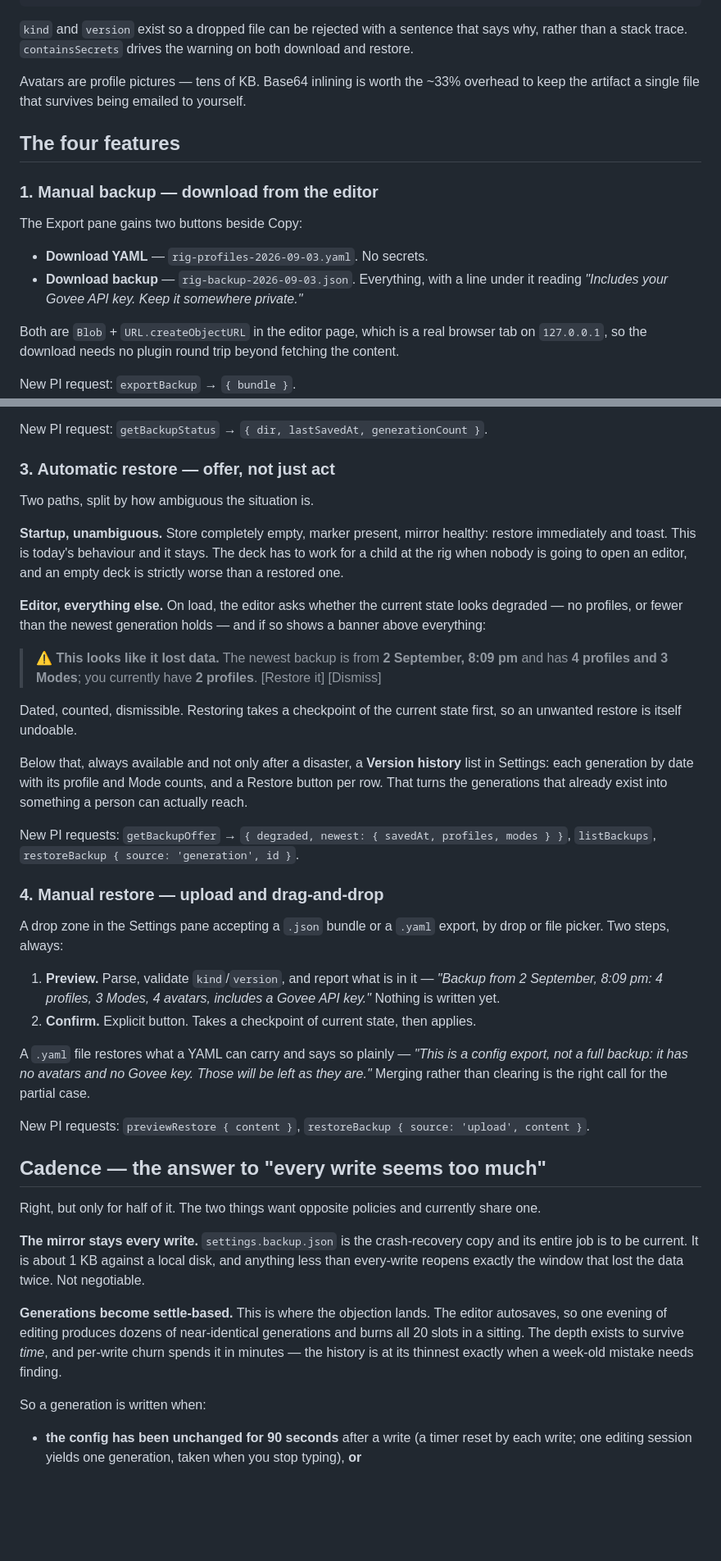
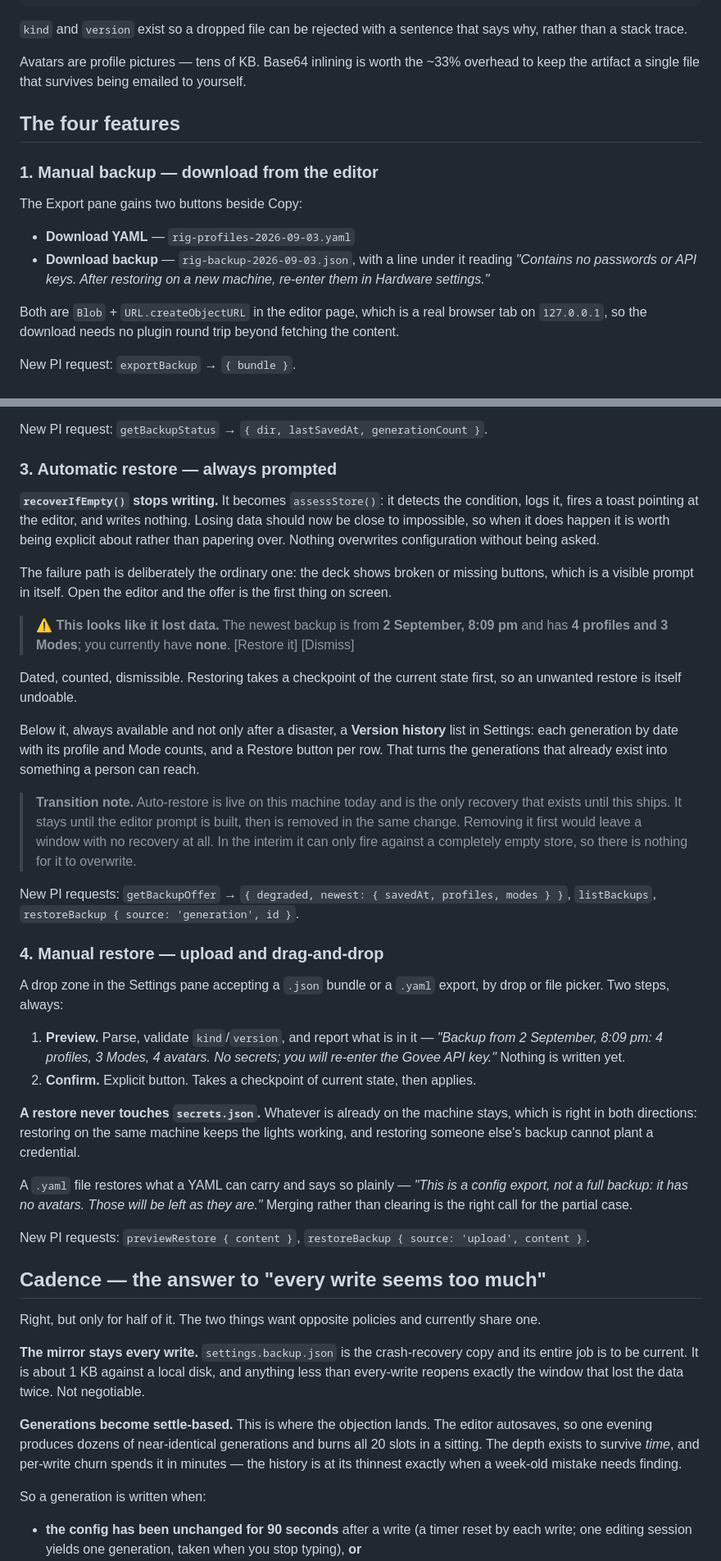
Before and after one commit to brianreese/streamdeck-rig-profiles, a Markdown page: docs/specs/backup-and-restore.md, 2 parts joined by grey strips. Shown at 82% size. Drawn GitHub-style; blank space fills up the shorter version.

````diff
--- a/docs/specs/backup-and-restore.md
+++ b/docs/specs/backup-and-restore.md
@@ -77,8 +164,7 @@ Single file, no new dependency, drag-and-droppable, avatars base64-inlined.
 ```
 
 `kind` and `version` exist so a dropped file can be rejected with a sentence
-that says why, rather than a stack trace. `containsSecrets` drives the warning
-on both download and restore.
+that says why, rather than a stack trace.
 
 Avatars are profile pictures — tens of KB. Base64 inlining is worth the ~33%
 overhead to keep the artifact a single file that survives being emailed to
@@ -90,9 +176,10 @@ yourself.
 
 The Export pane gains two buttons beside Copy:
 
-- **Download YAML** — `rig-profiles-2026-09-03.yaml`. No secrets.
-- **Download backup** — `rig-backup-2026-09-03.json`. Everything, with a line
-  under it reading *"Includes your Govee API key. Keep it somewhere private."*
+- **Download YAML** — `rig-profiles-2026-09-03.yaml`
+- **Download backup** — `rig-backup-2026-09-03.json`, with a line under it
+  reading *"Contains no passwords or API keys. After restoring on a new
+  machine, re-enter them in Hardware settings."*
 
 Both are `Blob` + `URL.createObjectURL` in the editor page, which is a real
 browser tab on `127.0.0.1`, so the download needs no plugin round trip beyond
@@ -116,30 +203,35 @@ unless asked for.
 
 New PI request: `getBackupStatus` → `{ dir, lastSavedAt, generationCount }`.
 
-### 3. Automatic restore — offer, not just act
+### 3. Automatic restore — always prompted
 
-Two paths, split by how ambiguous the situation is.
+**`recoverIfEmpty()` stops writing.** It becomes `assessStore()`: it detects the
+condition, logs it, fires a toast pointing at the editor, and writes nothing.
+Losing data should now be close to impossible, so when it does happen it is
+worth being explicit about rather than papering over. Nothing overwrites
+configuration without being asked.
 
-**Startup, unambiguous.** Store completely empty, marker present, mirror
-healthy: restore immediately and toast. This is today's behaviour and it stays.
-The deck has to work for a child at the rig when nobody is going to open an
-editor, and an empty deck is strictly worse than a restored one.
-
-**Editor, everything else.** On load, the editor asks whether the current state
-looks degraded — no profiles, or fewer than the newest generation holds — and
-if so shows a banner above everything:
+The failure path is deliberately the ordinary one: the deck shows broken or
+missing buttons, which is a visible prompt in itself. Open the editor and the
+offer is the first thing on screen.
 
 > ⚠ **This looks like it lost data.** The newest backup is from
 > **2 September, 8:09 pm** and has **4 profiles and 3 Modes**; you currently
-> have **2 profiles**. [Restore it] [Dismiss]
+> have **none**. [Restore it] [Dismiss]
 
 Dated, counted, dismissible. Restoring takes a checkpoint of the current state
 first, so an unwanted restore is itself undoable.
 
-Below that, always available and not only after a disaster, a **Version history**
+Below it, always available and not only after a disaster, a **Version history**
 list in Settings: each generation by date with its profile and Mode counts, and
 a Restore button per row. That turns the generations that already exist into
-something a person can actually reach.
+something a person can reach.
+
+> **Transition note.** Auto-restore is live on this machine today and is the
+> only recovery that exists until this ships. It stays until the editor prompt
+> is built, then is removed in the same change. Removing it first would leave a
+> window with no recovery at all. In the interim it can only fire against a
+> completely empty store, so there is nothing for it to overwrite.
 
 New PI requests: `getBackupOffer` → `{ degraded, newest: { savedAt, profiles, modes } }`,
 `listBackups`, `restoreBackup { source: 'generation', id }`.
@@ -150,15 +242,19 @@ A drop zone in the Settings pane accepting a `.json` bundle or a `.yaml` export,
 by drop or file picker. Two steps, always:
 
 1. **Preview.** Parse, validate `kind`/`version`, and report what is in it —
-   *"Backup from 2 September, 8:09 pm: 4 profiles, 3 Modes, 4 avatars, includes
-   a Govee API key."* Nothing is written yet.
+   *"Backup from 2 September, 8:09 pm: 4 profiles, 3 Modes, 4 avatars. No
+   secrets; you will re-enter the Govee API key."* Nothing is written yet.
 2. **Confirm.** Explicit button. Takes a checkpoint of current state, then
    applies.
 
+**A restore never touches `secrets.json`.** Whatever is already on the machine
+stays, which is right in both directions: restoring on the same machine keeps
+the lights working, and restoring someone else's backup cannot plant a
+credential.
+
 A `.yaml` file restores what a YAML can carry and says so plainly — *"This is a
-config export, not a full backup: it has no avatars and no Govee key. Those will
-be left as they are."* Merging rather than clearing is the right call for the
-partial case.
+config export, not a full backup: it has no avatars. Those will be left as they
+are."* Merging rather than clearing is the right call for the partial case.
 
 New PI requests: `previewRestore { content }`, `restoreBackup { source: 'upload', content }`.
 
@@ -173,10 +269,10 @@ and anything less than every-write reopens exactly the window that lost the data
 twice. Not negotiable.
 
 **Generations become settle-based.** This is where the objection lands. The
-editor autosaves, so one evening of editing produces dozens of near-identical
-generations and burns all 20 slots in a sitting. The depth exists to survive
-*time*, and per-write churn spends it in minutes — the history is at its
-thinnest exactly when a week-old mistake needs finding.
+editor autosaves, so one evening produces dozens of near-identical generations
+and burns all 20 slots in a sitting. The depth exists to survive *time*, and
+per-write churn spends it in minutes — the history is at its thinnest exactly
+when a week-old mistake needs finding.
 
 So a generation is written when:
 
````
Also changed, not shown: other parts of docs/specs/backup-and-restore.md (+147 -41 lines).
